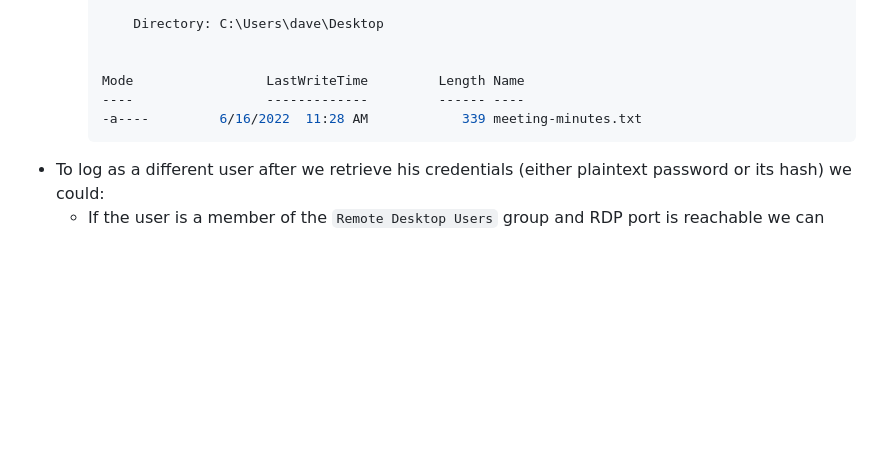
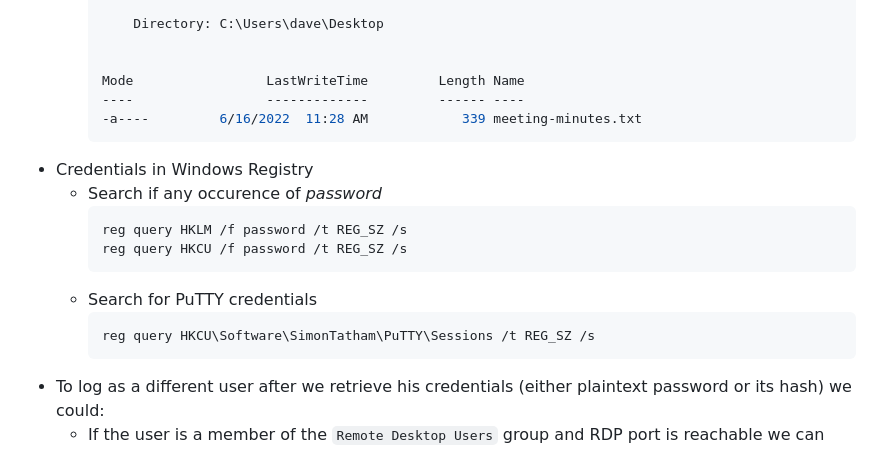
Before and after one commit to StayPirate/HTB-Notes, a Markdown page: pages/Low-Hanging Fruit in Windows.md, the part around the change. Rendered like a GitHub page; blank space fills up the shorter version.

Commit message:
feat(Windows): Search for creds stored in the windows registry. E.g. PuTTY

````diff
--- a/pages/Low-Hanging Fruit in Windows.md
+++ b/pages/Low-Hanging Fruit in Windows.md
@@ -51,6 +51,16 @@ public:: true
 	  ----                 -------------         ------ ----
 	  -a----         6/16/2022  11:28 AM            339 meeting-minutes.txt
 	  ```
+- Credentials in Windows Registry
+	- Search if any occurence of *password*
+	  ```cmd
+	  reg query HKLM /f password /t REG_SZ /s
+	  reg query HKCU /f password /t REG_SZ /s
+	  ```
+	- Search for PuTTY credentials
+	  ```cmd
+	  reg query HKCU\Software\SimonTatham\PuTTY\Sessions /t REG_SZ /s
+	  ```
 - To log as a different user after we retrieve his credentials (either plaintext password or its hash) we could:
 	- If the user is a member of the `Remote Desktop Users` group and RDP port is reachable we can use RDP.
 	- If the user is a member of the `Remote Management Users` or `Administrators` group and either port 5986 or 5985 are open, then we can use [[WinRM]].
````
